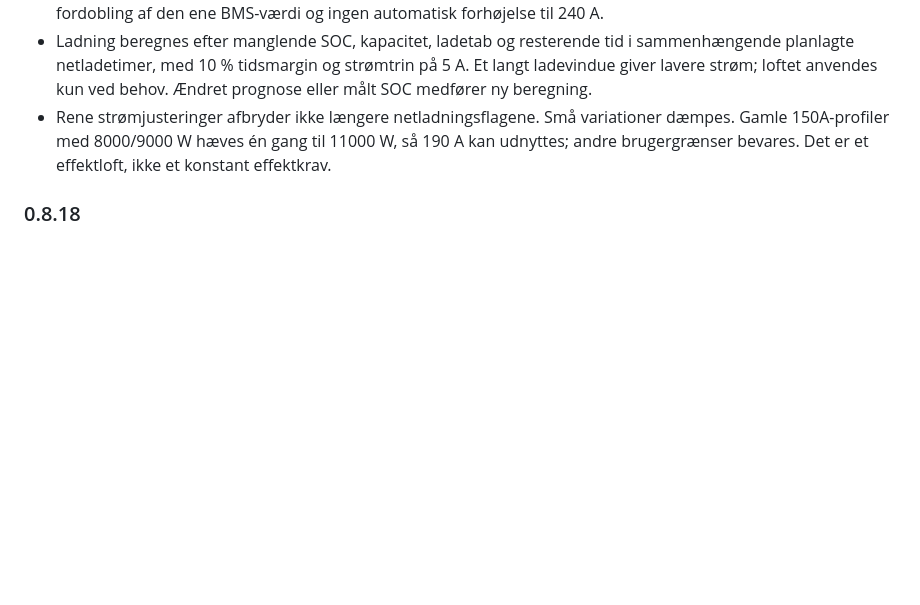
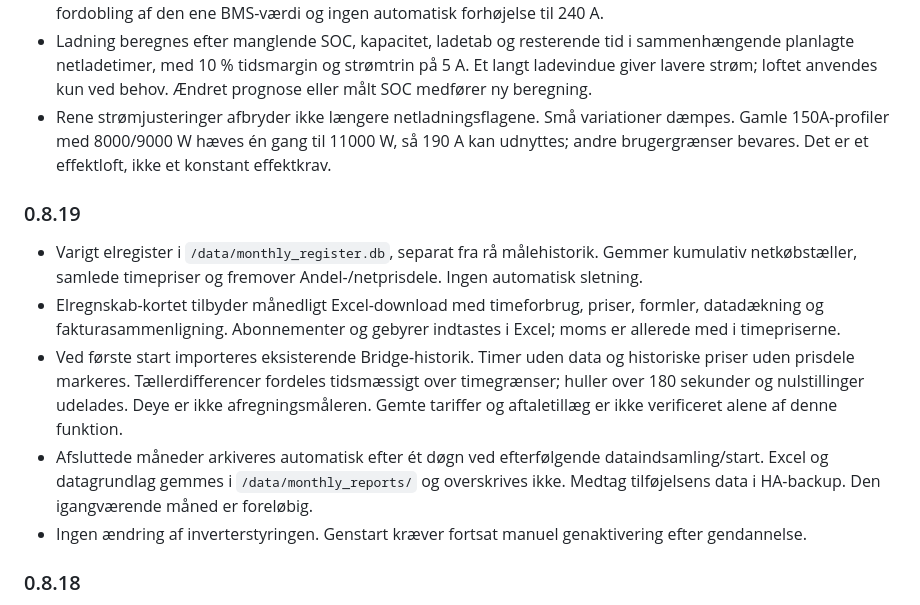
Before and after one commit to mfr170787-web/deye-ai-bridge, a Markdown page: deye_ai_bridge/README.md, the part around the change. Drawn GitHub-style; blank space fills up the shorter version.

Commit message:
Monthly electricity history, archived reports and Excel download (0.8.19)

```diff
--- a/deye_ai_bridge/README.md
+++ b/deye_ai_bridge/README.md
@@ -72,6 +72,14 @@ Retter en overgangsfejl: automatisk genoptagelse blev kort markeret som opgivet,
 - Ladning beregnes efter manglende SOC, kapacitet, ladetab og resterende tid i sammenhængende planlagte netladetimer, med 10 % tidsmargin og strømtrin på 5 A. Et langt ladevindue giver lavere strøm; loftet anvendes kun ved behov. Ændret prognose eller målt SOC medfører ny beregning.
 - Rene strømjusteringer afbryder ikke længere netladningsflagene. Små variationer dæmpes. Gamle 150A-profiler med 8000/9000 W hæves én gang til 11000 W, så 190 A kan udnyttes; andre brugergrænser bevares. Det er et effektloft, ikke et konstant effektkrav.
 
+### 0.8.19
+
+- Varigt elregister i `/data/monthly_register.db`, separat fra rå målehistorik. Gemmer kumulativ netkøbstæller, samlede timepriser og fremover Andel-/netprisdele. Ingen automatisk sletning.
+- Elregnskab-kortet tilbyder månedligt Excel-download med timeforbrug, priser, formler, datadækning og fakturasammenligning. Abonnementer og gebyrer indtastes i Excel; moms er allerede med i timepriserne.
+- Ved første start importeres eksisterende Bridge-historik. Timer uden data og historiske priser uden prisdele markeres. Tællerdifferencer fordeles tidsmæssigt over timegrænser; huller over 180 sekunder og nulstillinger udelades. Deye er ikke afregningsmåleren. Gemte tariffer og aftaletillæg er ikke verificeret alene af denne funktion.
+- Afsluttede måneder arkiveres automatisk efter ét døgn ved efterfølgende dataindsamling/start. Excel og datagrundlag gemmes i `/data/monthly_reports/` og overskrives ikke. Medtag tilføjelsens data i HA-backup. Den igangværende måned er foreløbig.
+- Ingen ændring af inverterstyringen. Genstart kræver fortsat manuel genaktivering efter gendannelse.
+
 ### 0.8.18
 
 - Afladning hævet til højst 190 A samlet, begrænset af BMS, valgt effekt og SOC-reserve. Planlægning bruger samme loft. Tesla-beskyttelse blokerer fortsat afladning.
```
